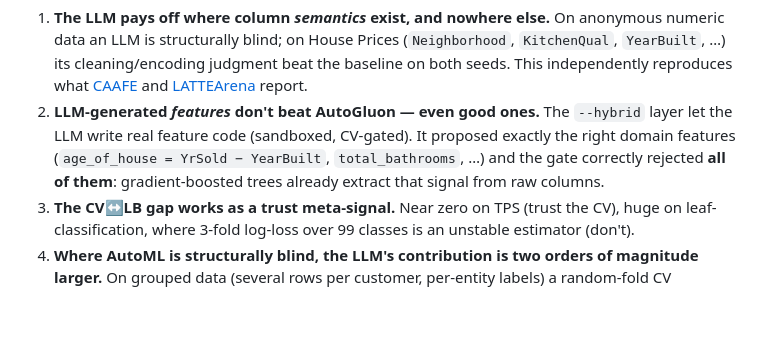
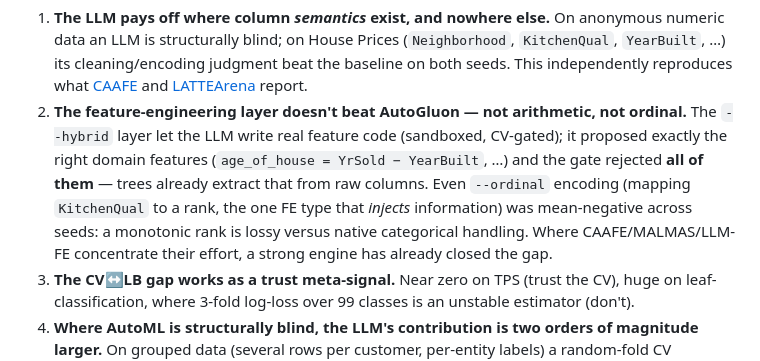
Before and after one commit to helenaschulz/maestra, a Markdown page: README.md, the part around the change. GitHub-like rendering; blank space fills up the shorter version.

Commit message:
Record the M2 result: ordinal encoding does not beat AutoGluon either
House Prices, baseline vs ordinal-only, two seeds (fair run with the float
fix): seed 42 -513 rmse (within noise), seed 7 +2579 (loses badly),
mean-negative. A single monotonic rank is lossy versus AutoGluon's native
categorical handling (non-monotonic splits, missingness as signal), and the
LLM over-applies ordinality to borderline-nominal columns.

This completes the map: feature engineering (arithmetic AND ordinal) is a
wash against a strong engine; the LLM's value concentrates where the engine
is structurally blind (setup/validation, M1). Recorded in RESULTS/README/
CHANGELOG/STRATEGY.

Co-Authored-By: Claude Opus 4.8 <noreply@anthropic.com>

```diff
--- a/README.md
+++ b/README.md
@@ -78,10 +78,13 @@ Four findings that shape the design:
    `YearBuilt`, …) its cleaning/encoding judgment beat the baseline on both seeds. This
    independently reproduces what [CAAFE](https://arxiv.org/abs/2305.03403) and
    [LATTEArena](https://arxiv.org/pdf/2606.09004) report.
-2. **LLM-generated *features* don't beat AutoGluon — even good ones.** The `--hybrid` layer let
-   the LLM write real feature code (sandboxed, CV-gated). It proposed exactly the right domain
-   features (`age_of_house = YrSold − YearBuilt`, `total_bathrooms`, …) and the gate correctly
-   rejected **all of them**: gradient-boosted trees already extract that signal from raw columns.
+2. **The feature-engineering layer doesn't beat AutoGluon — not arithmetic, not ordinal.** The
+   `--hybrid` layer let the LLM write real feature code (sandboxed, CV-gated); it proposed exactly
+   the right domain features (`age_of_house = YrSold − YearBuilt`, …) and the gate rejected **all
+   of them** — trees already extract that from raw columns. Even `--ordinal` encoding (mapping
+   `KitchenQual` to a rank, the one FE type that *injects* information) was mean-negative across
+   seeds: a monotonic rank is lossy versus native categorical handling. Where CAAFE/MALMAS/LLM-FE
+   concentrate their effort, a strong engine has already closed the gap.
 3. **The CV↔LB gap works as a trust meta-signal.** Near zero on TPS (trust the CV), huge on
    leaf-classification, where 3-fold log-loss over 99 classes is an unstable estimator (don't).
 4. **Where AutoML is structurally blind, the LLM's contribution is two orders of magnitude
```
